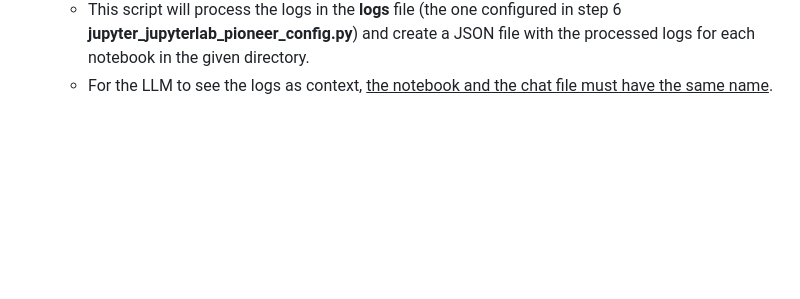
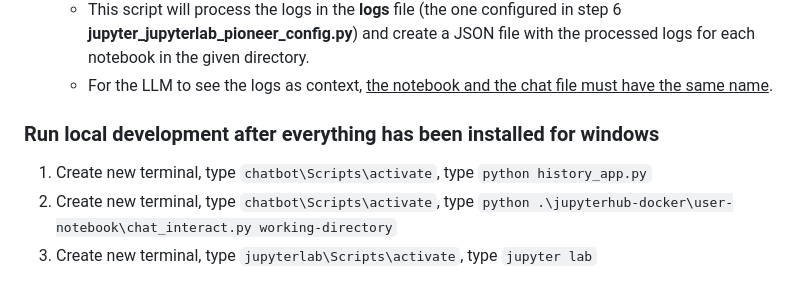
Before and after one commit to mvallet91/JELAI, a Markdown page: README.md, the part around the change. GitHub-like rendering; blank space fills up the shorter version.

Commit message:
Added steps on how to run program in local env after installation

```diff
--- a/README.md
+++ b/README.md
@@ -111,3 +111,8 @@ For the Ollama server, see the steps above.
     - `python process_logs.py path-to-log-file path-to-output-directory`
     - This script will process the logs in the **logs** file (the one configured in step 6 **jupyter_jupyterlab_pioneer_config.py**) and create a JSON file with the processed logs for each notebook in the given directory.
     - For the LLM to see the logs as context, <ins>the notebook and the chat file must have the same name</ins>.
+
+### Run local development after everything has been installed for windows
+1. Create new terminal, type `chatbot\Scripts\activate`, type `python history_app.py`
+2. Create new terminal, type `chatbot\Scripts\activate`, type `python .\jupyterhub-docker\user-notebook\chat_interact.py working-directory`
+3. Create new terminal, type `jupyterlab\Scripts\activate`, type `jupyter lab`
```
